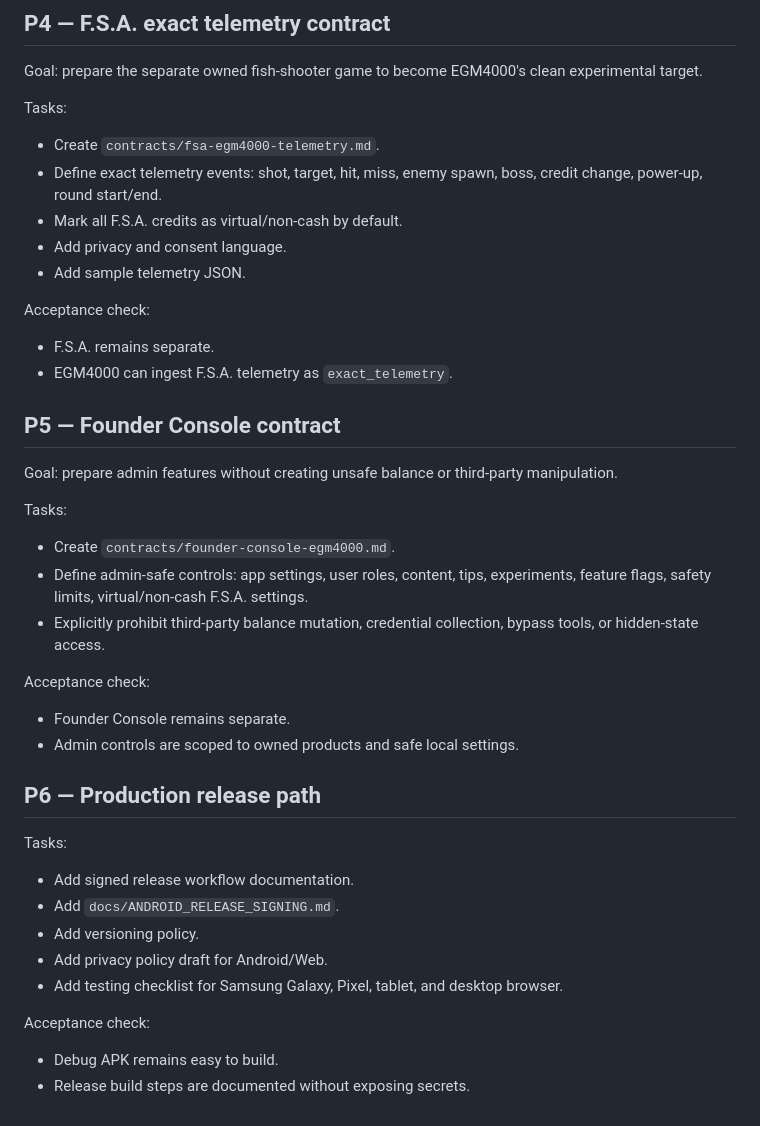
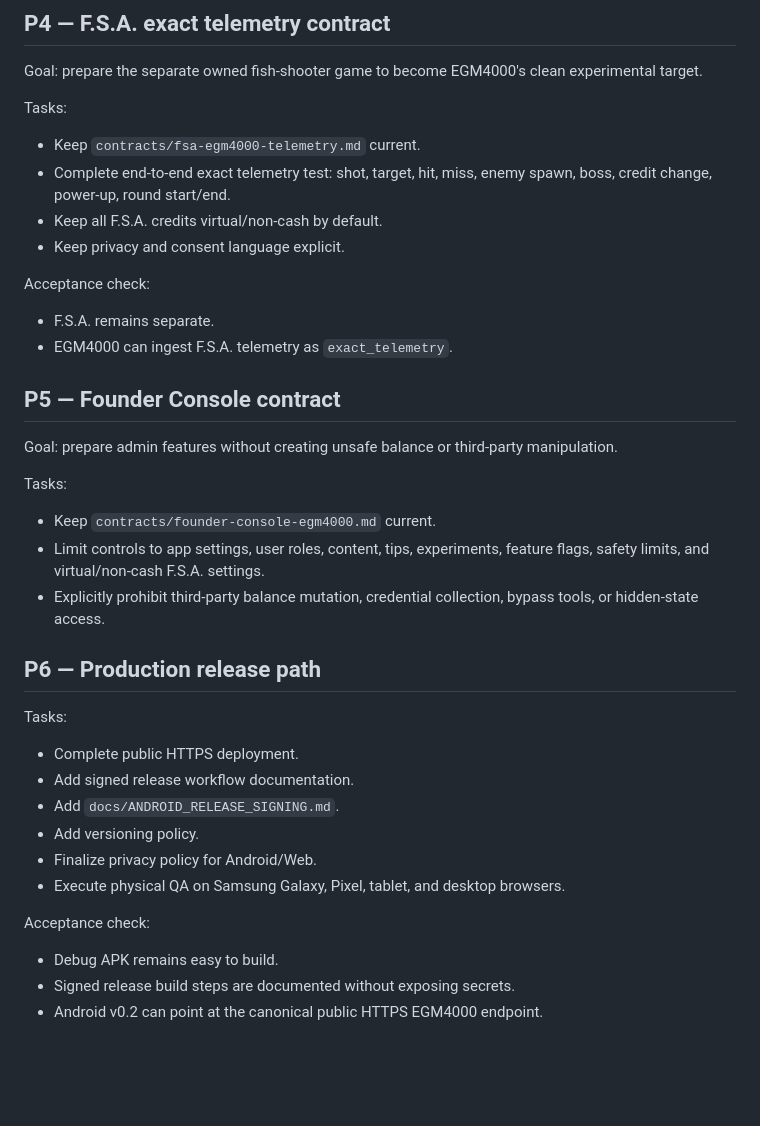
Before and after one commit to anastaysia94-sudo/EGM4000-Android, a Markdown page: docs/IMPLEMENTATION_BACKLOG.md, the part around one of its changes. Drawn GitHub-style; blank space fills up the shorter version.

```diff
--- a/docs/IMPLEMENTATION_BACKLOG.md
+++ b/docs/IMPLEMENTATION_BACKLOG.md
@@ -75,11 +68,10 @@ Goal: prepare the separate owned fish-shooter game to become EGM4000's clean exp
 
 Tasks:
 
-- Create `contracts/fsa-egm4000-telemetry.md`.
-- Define exact telemetry events: shot, target, hit, miss, enemy spawn, boss, credit change, power-up, round start/end.
-- Mark all F.S.A. credits as virtual/non-cash by default.
-- Add privacy and consent language.
-- Add sample telemetry JSON.
+- Keep `contracts/fsa-egm4000-telemetry.md` current.
+- Complete end-to-end exact telemetry test: shot, target, hit, miss, enemy spawn, boss, credit change, power-up, round start/end.
+- Keep all F.S.A. credits virtual/non-cash by default.
+- Keep privacy and consent language explicit.
 
 Acceptance check:
 
@@ -92,26 +84,23 @@ Goal: prepare admin features without creating unsafe balance or third-party mani
 
 Tasks:
 
-- Create `contracts/founder-console-egm4000.md`.
-- Define admin-safe controls: app settings, user roles, content, tips, experiments, feature flags, safety limits, virtual/non-cash F.S.A. settings.
+- Keep `contracts/founder-console-egm4000.md` current.
+- Limit controls to app settings, user roles, content, tips, experiments, feature flags, safety limits, and virtual/non-cash F.S.A. settings.
 - Explicitly prohibit third-party balance mutation, credential collection, bypass tools, or hidden-state access.
-
-Acceptance check:
-
-- Founder Console remains separate.
-- Admin controls are scoped to owned products and safe local settings.
 
 ## P6 — Production release path
 
 Tasks:
 
+- Complete public HTTPS deployment.
 - Add signed release workflow documentation.
 - Add `docs/ANDROID_RELEASE_SIGNING.md`.
 - Add versioning policy.
-- Add privacy policy draft for Android/Web.
-- Add testing checklist for Samsung Galaxy, Pixel, tablet, and desktop browser.
+- Finalize privacy policy for Android/Web.
+- Execute physical QA on Samsung Galaxy, Pixel, tablet, and desktop browsers.
 
 Acceptance check:
 
 - Debug APK remains easy to build.
-- Release build steps are documented without exposing secrets.
+- Signed release build steps are documented without exposing secrets.
+- Android v0.2 can point at the canonical public HTTPS EGM4000 endpoint.
```
Also changed, not shown: other parts of docs/IMPLEMENTATION_BACKLOG.md (+27 -34 lines).
